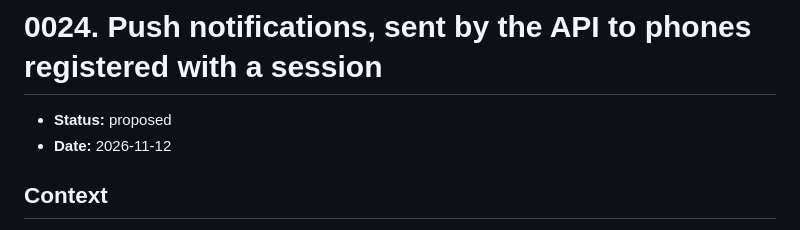
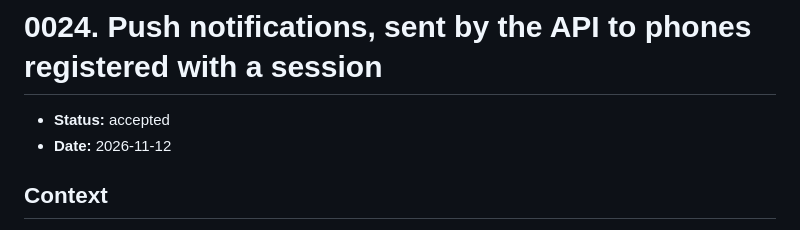
Before and after one commit to jimevans/therapypub-puzzlequest, a Markdown page: docs/decisions/0024-push-notifications.md, the part around the change. GitHub-like rendering.

Commit message:
docs: accept decisions 0024 and 0025

```diff
--- a/docs/decisions/0024-push-notifications.md
+++ b/docs/decisions/0024-push-notifications.md
@@ -1,6 +1,6 @@
 # 0024. Push notifications, sent by the API to phones registered with a session
 
-- **Status:** proposed
+- **Status:** accepted
 - **Date:** 2026-11-12
 
 ## Context
```
Also changed, not shown: docs/decisions/0025-puzzle-master-challenges-in-the-apps.md (+1 -1 lines).
